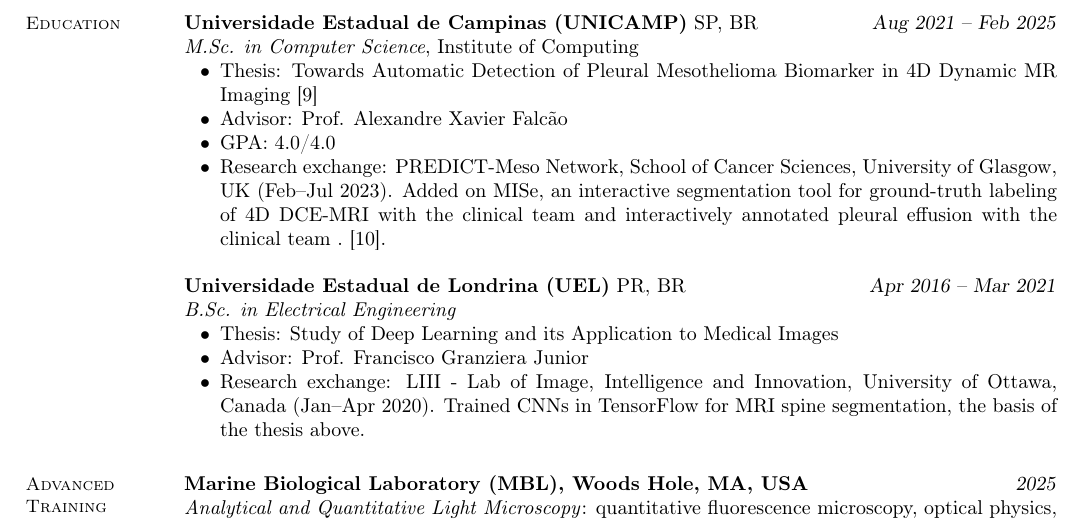
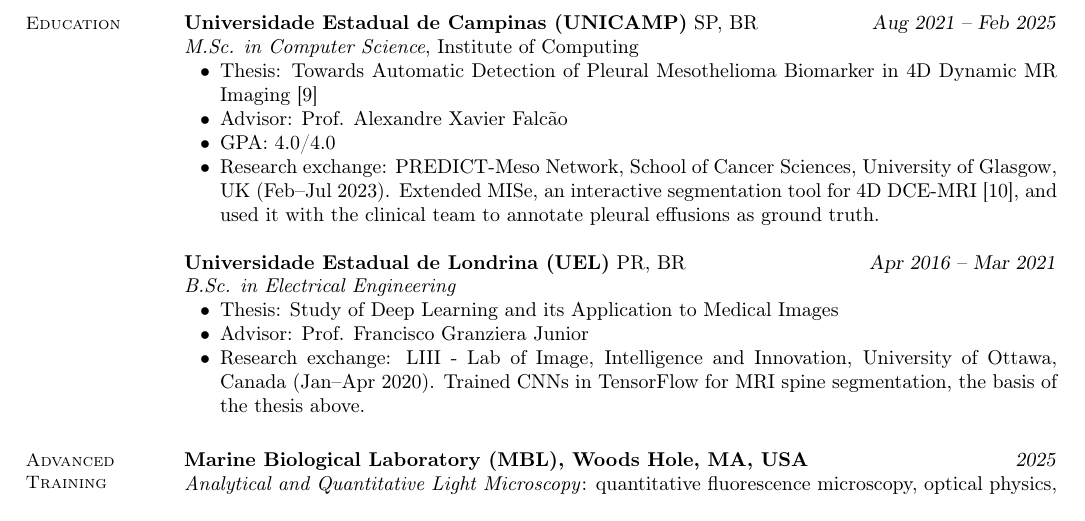
Before and after one commit to tayllatheodoro/tayllatheodoro, a LaTeX CV (phd.tex): part of page 1 of 2, cut so that both start at the same text. Compiled offline with pdfLaTeX.

Commit message:
phd.tex: tighten Glasgow exchange sentence (extended MISe, annotation with clinical team)

```diff
--- a/phd.tex
+++ b/phd.tex
@@ -62,7 +62,7 @@
             \item Thesis: Towards Automatic Detection of Pleural Mesothelioma Biomarker in 4D Dynamic MR Imaging~\cite{theodoro2025mesothelioma}
             \item Advisor: Prof. Alexandre Xavier Falcão
             \item GPA: 4.0/4.0
-            \item Research exchange: \href{https://www.predictmeso.com/members/}{PREDICT-Meso Network}, School of Cancer Sciences, University of Glasgow, UK (Feb--Jul 2023). Added on MISe, an interactive segmentation tool for ground-truth labeling of 4D DCE-MRI with the clinical team and interactively annotated pleural effusion with the clinical team .~\cite {mise2023}.
+            \item Research exchange: \href{https://www.predictmeso.com/members/}{PREDICT-Meso Network}, School of Cancer Sciences, University of Glasgow, UK (Feb--Jul 2023). Extended MISe, an interactive segmentation tool for 4D DCE-MRI~\cite{mise2023}, and used it with the clinical team to annotate pleural effusions as ground truth.
            \end{list2}
         \textbf{Universidade Estadual de Londrina (UEL)} PR, BR  \hfill \textsl{Apr 2016 -- Mar 2021}\\
            \textit{B.Sc. in Electrical Engineering}
```
